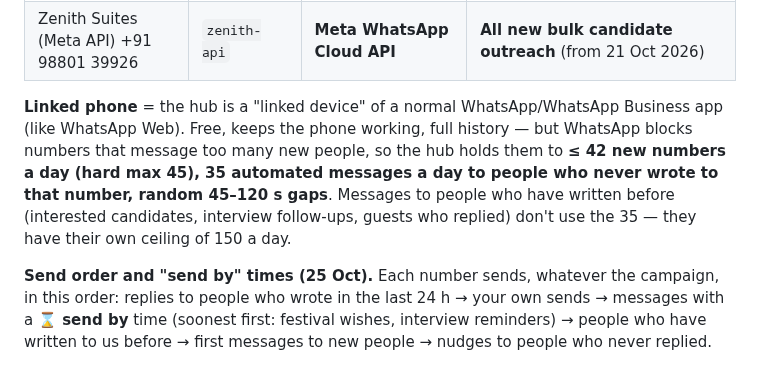
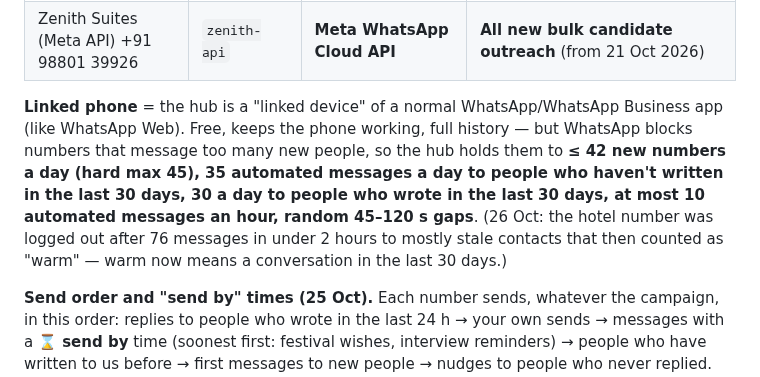
Before and after one commit to sebinjuly-source/zenith-whatsapp-hub, a Markdown page: docs/HOW-IT-WORKS.md, the part around the change. Rendered like a GitHub page.

Commit message:
Docs: limits after the hotel number logout
Co-Authored-By: Claude Opus 5.5 <noreply@anthropic.com>

```diff
--- a/docs/HOW-IT-WORKS.md
+++ b/docs/HOW-IT-WORKS.md
@@ -17,9 +17,10 @@ cost. Live at **https://zenith-whatsapp-hub.onrender.com** (dashboard, REST API,
 
 **Linked phone** = the hub is a "linked device" of a normal WhatsApp/WhatsApp Business app (like WhatsApp Web).
 Free, keeps the phone working, full history — but WhatsApp blocks numbers that message too many new people, so the
-hub holds them to **≤ 42 new numbers a day (hard max 45), 35 automated messages a day to people who never wrote to
-that number, random 45–120 s gaps**. Messages to people who have written before (interested candidates, interview
-follow-ups, guests who replied) don't use the 35 — they have their own ceiling of 150 a day.
+hub holds them to **≤ 42 new numbers a day (hard max 45), 35 automated messages a day to people who haven't written in
+the last 30 days, 30 a day to people who wrote in the last 30 days, at most 10 automated messages an hour, random
+45–120 s gaps**. (26 Oct: the hotel number was logged out after 76 messages in under 2 hours to mostly stale contacts
+that then counted as "warm" — warm now means a conversation in the last 30 days.)
 
 **Send order and "send by" times (25 Oct).** Each number sends, whatever the campaign, in this order: replies to people
 who wrote in the last 24 h → your own sends → messages with a **⌛ send by** time (soonest first: festival wishes,
```
